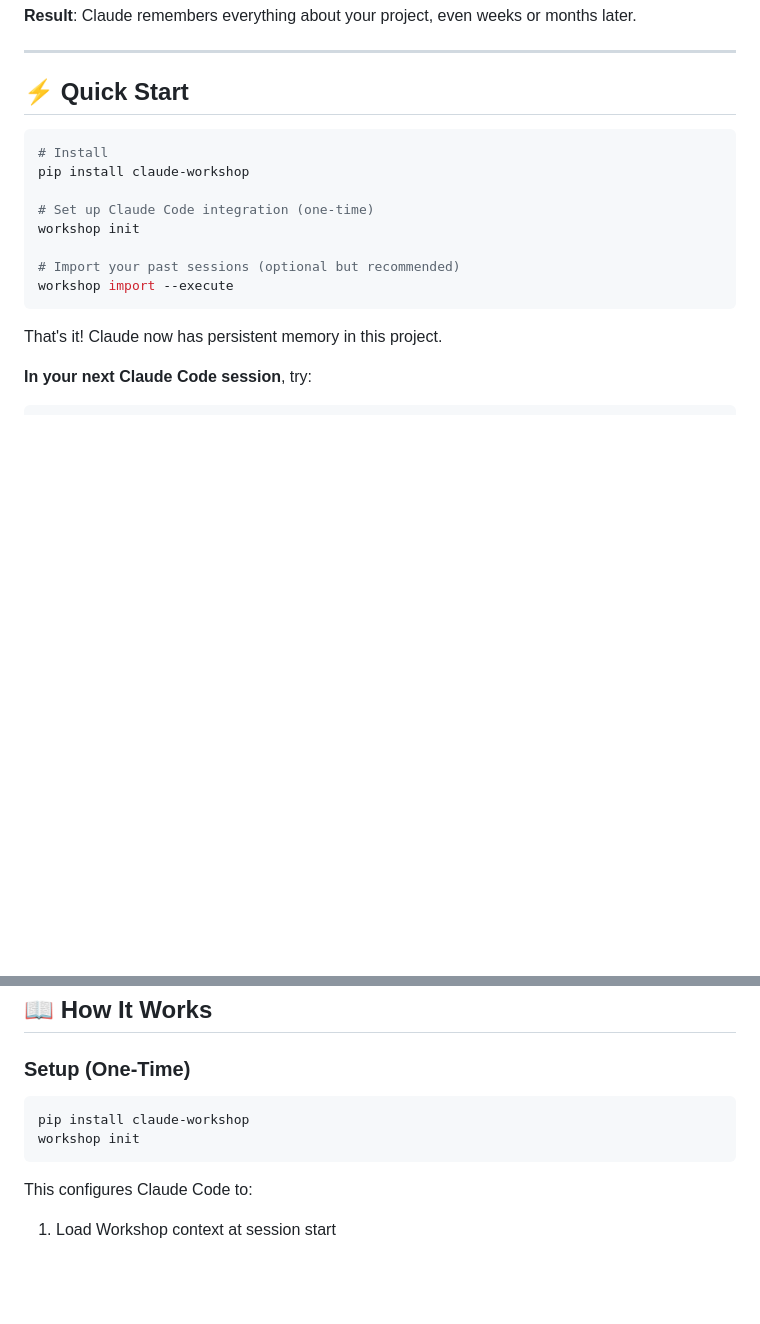
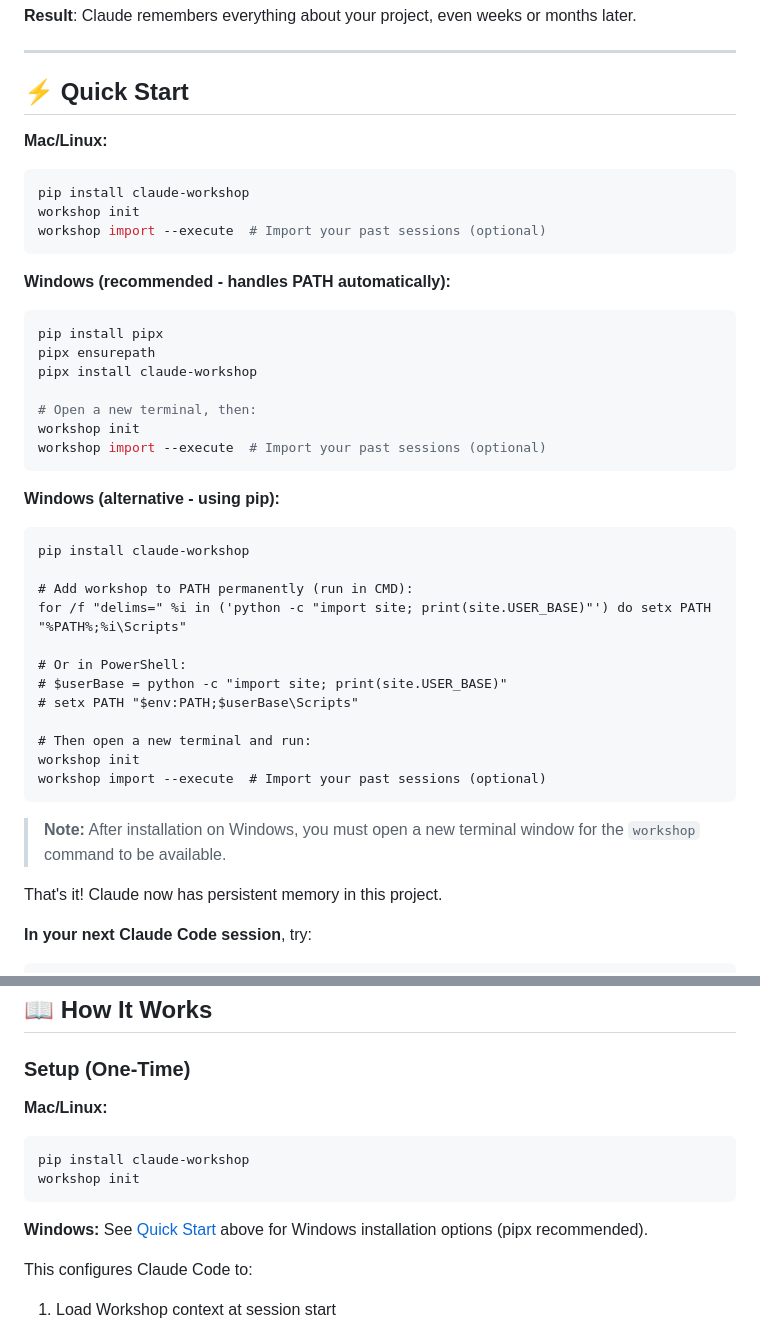
Before and after one commit to zachswift615/workshop, a Markdown page: README.md, 2 parts joined by grey strips. Rendered like a GitHub page; blank space fills up the shorter version.

Commit message:
Update root README with Windows installation instructions
Added Windows-specific installation instructions to match workshop/README.md:
- pipx installation (recommended)
- pip installation with dynamic PATH setup commands
- Note about opening new terminal after install

🤖 Generated with [Claude Code](https://claude.com/claude-code)

Co-Authored-By: Claude <noreply@anthropic.com>

````diff
--- a/README.md
+++ b/README.md
@@ -35,16 +35,41 @@ No manual note-taking. No context loss. Just continuous, persistent project know
 
 ## ⚡ Quick Start
 
+**Mac/Linux:**
 ```bash
-# Install
+pip install claude-workshop
+workshop init
+workshop import --execute  # Import your past sessions (optional)
+```
+
+**Windows (recommended - handles PATH automatically):**
+```bash
+pip install pipx
+pipx ensurepath
+pipx install claude-workshop
+
+# Open a new terminal, then:
+workshop init
+workshop import --execute  # Import your past sessions (optional)
+```
+
+**Windows (alternative - using pip):**
+```cmd
 pip install claude-workshop
 
-# Set up Claude Code integration (one-time)
+# Add workshop to PATH permanently (run in CMD):
+for /f "delims=" %i in ('python -c "import site; print(site.USER_BASE)"') do setx PATH "%PATH%;%i\Scripts"
+
+# Or in PowerShell:
+# $userBase = python -c "import site; print(site.USER_BASE)"
+# setx PATH "$env:PATH;$userBase\Scripts"
+
+# Then open a new terminal and run:
 workshop init
+workshop import --execute  # Import your past sessions (optional)
+```
 
-# Import your past sessions (optional but recommended)
-workshop import --execute
-```
+> **Note:** After installation on Windows, you must open a new terminal window for the `workshop` command to be available.
 
 That's it! Claude now has persistent memory in this project.
 
@@ -118,10 +143,13 @@ Each project gets its own knowledge base:
 
 ### Setup (One-Time)
 
+**Mac/Linux:**
 ```bash
 pip install claude-workshop
 workshop init
 ```
+
+**Windows:** See [Quick Start](#-quick-start) above for Windows installation options (pipx recommended).
 
 This configures Claude Code to:
 1. Load Workshop context at session start
````
